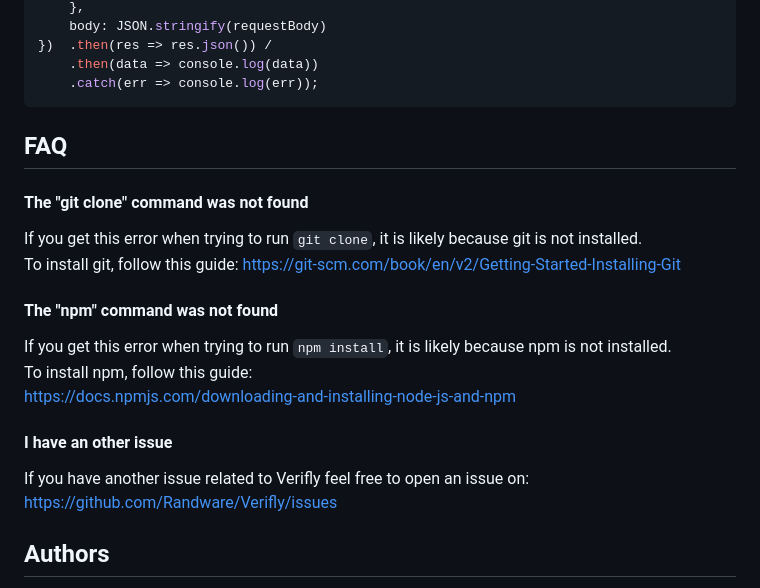
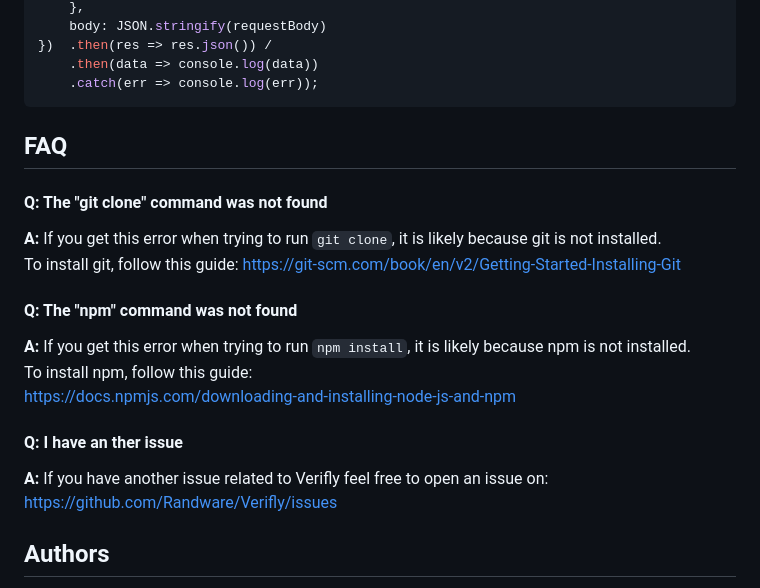
Before and after one commit to Randware/Verifly, a Markdown page: README.md, the part around the change. Rendered like a GitHub page.

````diff
--- a/README.md
+++ b/README.md
@@ -99,25 +99,25 @@ fetch("http://urlToApi.com/verify", {
     .catch(err => console.log(err));
 ```
 
-
 ## FAQ
 
-#### The "git clone" command was not found
+#### Q: The "git clone" command was not found
 
-If you get this error when trying to run ```git clone```, it is likely because git is not installed.
+**A:** If you get this error when trying to run ```git clone```, it is likely because git is not installed.
 To install git, follow this guide:
 https://git-scm.com/book/en/v2/Getting-Started-Installing-Git
 
-#### The "npm" command was not found
+#### Q: The "npm" command was not found
 
-If you get this error when trying to run ```npm install```, it is likely because npm is not installed.
+**A:** If you get this error when trying to run ```npm install```, it is likely because npm is not installed.
 To install npm, follow this guide:
 https://docs.npmjs.com/downloading-and-installing-node-js-and-npm
 
-#### I have an other issue
+#### Q: I have an ther issue
 
-If you have another issue related to Verifly feel free to open an issue on:
+**A:** If you have another issue related to Verifly feel free to open an issue on:
 https://github.com/Randware/Verifly/issues
+
 ## Authors
 
 - [@Dari-OS](https://www.github.com/Dari-OS)
````
